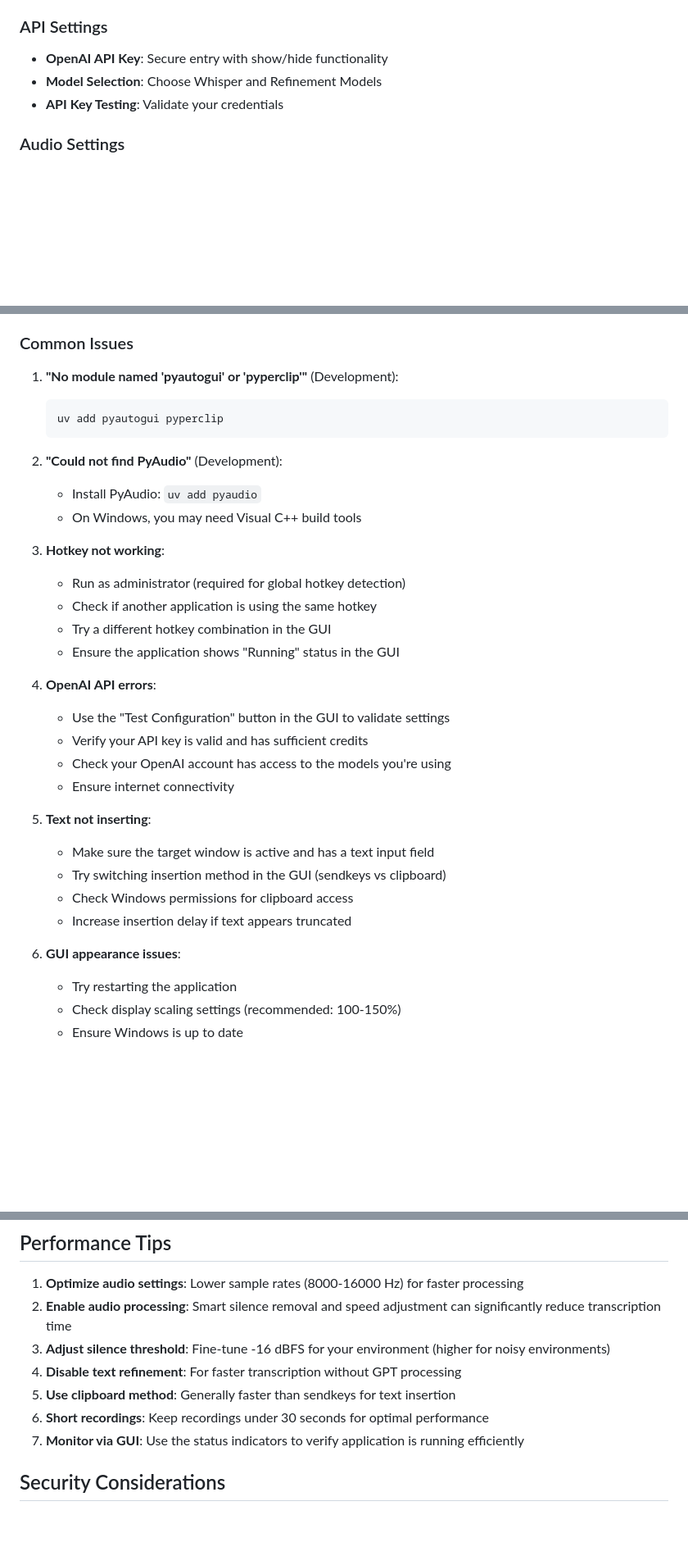
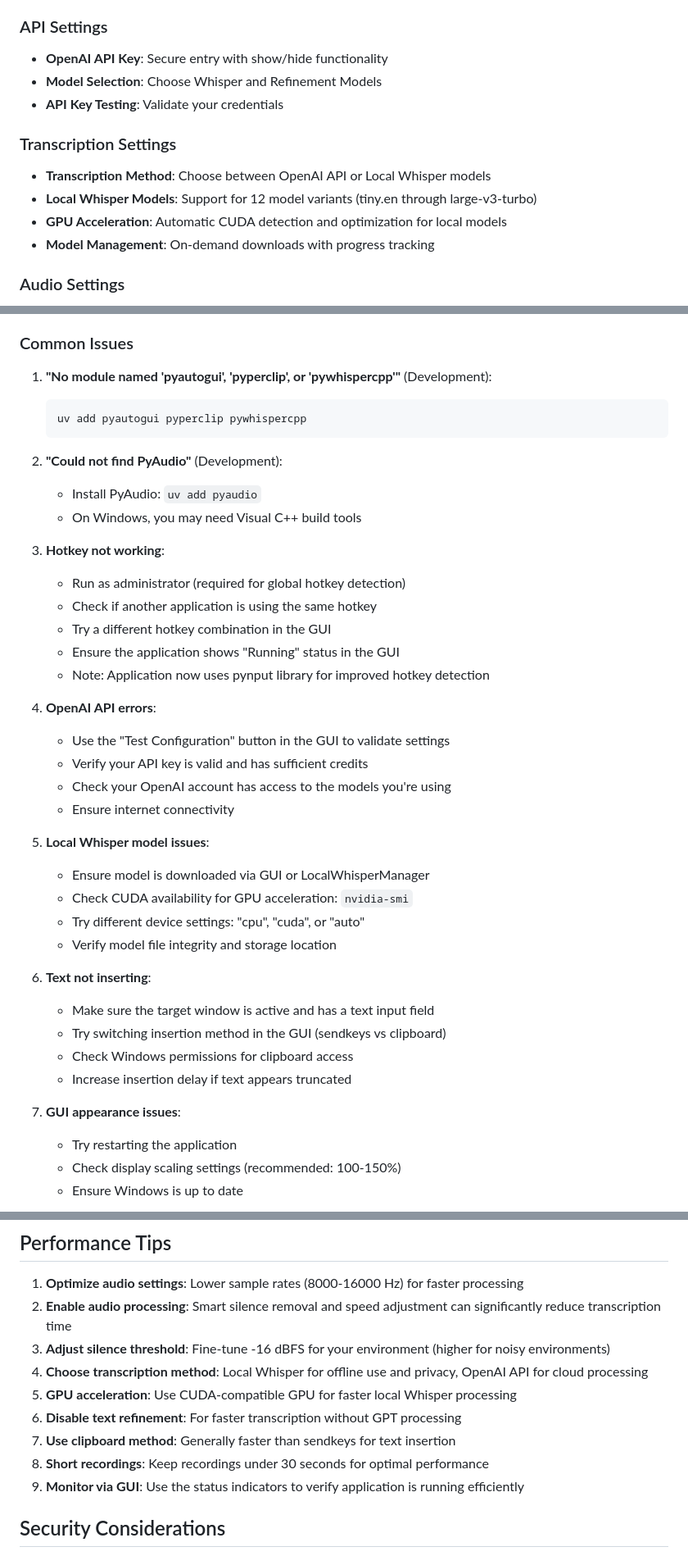
Before and after one commit to yixin0829/push-to-talk, a Markdown page: README.md, 3 parts joined by grey strips. Shown at 82% size. Rendered like a GitHub page; blank space fills up the shorter version.

````diff
--- a/README.md
+++ b/README.md
@@ -112,6 +112,12 @@ The application features a sophisticated real-time configuration system that app
 - **Model Selection**: Choose Whisper and Refinement Models
 - **API Key Testing**: Validate your credentials
 
+### Transcription Settings
+- **Transcription Method**: Choose between OpenAI API or Local Whisper models
+- **Local Whisper Models**: Support for 12 model variants (tiny.en through large-v3-turbo)
+- **GPU Acceleration**: Automatic CUDA detection and optimization for local models
+- **Model Management**: On-demand downloads with progress tracking
+
 ### Audio Settings
 - **Sample Rate**: 8kHz to 44.1kHz options (16kHz recommended)
 - **Chunk Size**: Buffer size configuration
@@ -443,9 +461,9 @@ flowchart TB
 
 ### Common Issues
 
-1. **"No module named 'pyautogui' or 'pyperclip'"** (Development):
+1. **"No module named 'pyautogui', 'pyperclip', or 'pywhispercpp'"** (Development):
    ```bash
-   uv add pyautogui pyperclip
+   uv add pyautogui pyperclip pywhispercpp
    ```
 
 2. **"Could not find PyAudio"** (Development):
@@ -457,6 +475,7 @@ flowchart TB
    - Check if another application is using the same hotkey
    - Try a different hotkey combination in the GUI
    - Ensure the application shows "Running" status in the GUI
+   - Note: Application now uses pynput library for improved hotkey detection
 
 4. **OpenAI API errors**:
    - Use the "Test Configuration" button in the GUI to validate settings
@@ -464,13 +483,19 @@ flowchart TB
    - Check your OpenAI account has access to the models you're using
    - Ensure internet connectivity
 
-5. **Text not inserting**:
+5. **Local Whisper model issues**:
+   - Ensure model is downloaded via GUI or LocalWhisperManager
+   - Check CUDA availability for GPU acceleration: `nvidia-smi`
+   - Try different device settings: "cpu", "cuda", or "auto"
+   - Verify model file integrity and storage location
+
+6. **Text not inserting**:
    - Make sure the target window is active and has a text input field
    - Try switching insertion method in the GUI (sendkeys vs clipboard)
    - Check Windows permissions for clipboard access
    - Increase insertion delay if text appears truncated
 
-6. **GUI appearance issues**:
+7. **GUI appearance issues**:
    - Try restarting the application
    - Check display scaling settings (recommended: 100-150%)
    - Ensure Windows is up to date
@@ -485,10 +510,12 @@ Logs are written to `push_to_talk.log` using loguru's enhanced formatting. The G
 1. **Optimize audio settings**: Lower sample rates (8000-16000 Hz) for faster processing
 2. **Enable audio processing**: Smart silence removal and speed adjustment can significantly reduce transcription time
 3. **Adjust silence threshold**: Fine-tune -16 dBFS for your environment (higher for noisy environments)
-4. **Disable text refinement**: For faster transcription without GPT processing
-5. **Use clipboard method**: Generally faster than sendkeys for text insertion
-6. **Short recordings**: Keep recordings under 30 seconds for optimal performance
-7. **Monitor via GUI**: Use the status indicators to verify application is running efficiently
+4. **Choose transcription method**: Local Whisper for offline use and privacy, OpenAI API for cloud processing
+5. **GPU acceleration**: Use CUDA-compatible GPU for faster local Whisper processing
+6. **Disable text refinement**: For faster transcription without GPT processing
+7. **Use clipboard method**: Generally faster than sendkeys for text insertion
+8. **Short recordings**: Keep recordings under 30 seconds for optimal performance
+9. **Monitor via GUI**: Use the status indicators to verify application is running efficiently
 
 ## Security Considerations
 
````
Also changed, not shown: other parts of README.md (+21 -9 lines), CHANGELOG.md (+10 -5 lines), CONTRIBUTING.md (+48 -82 lines).
